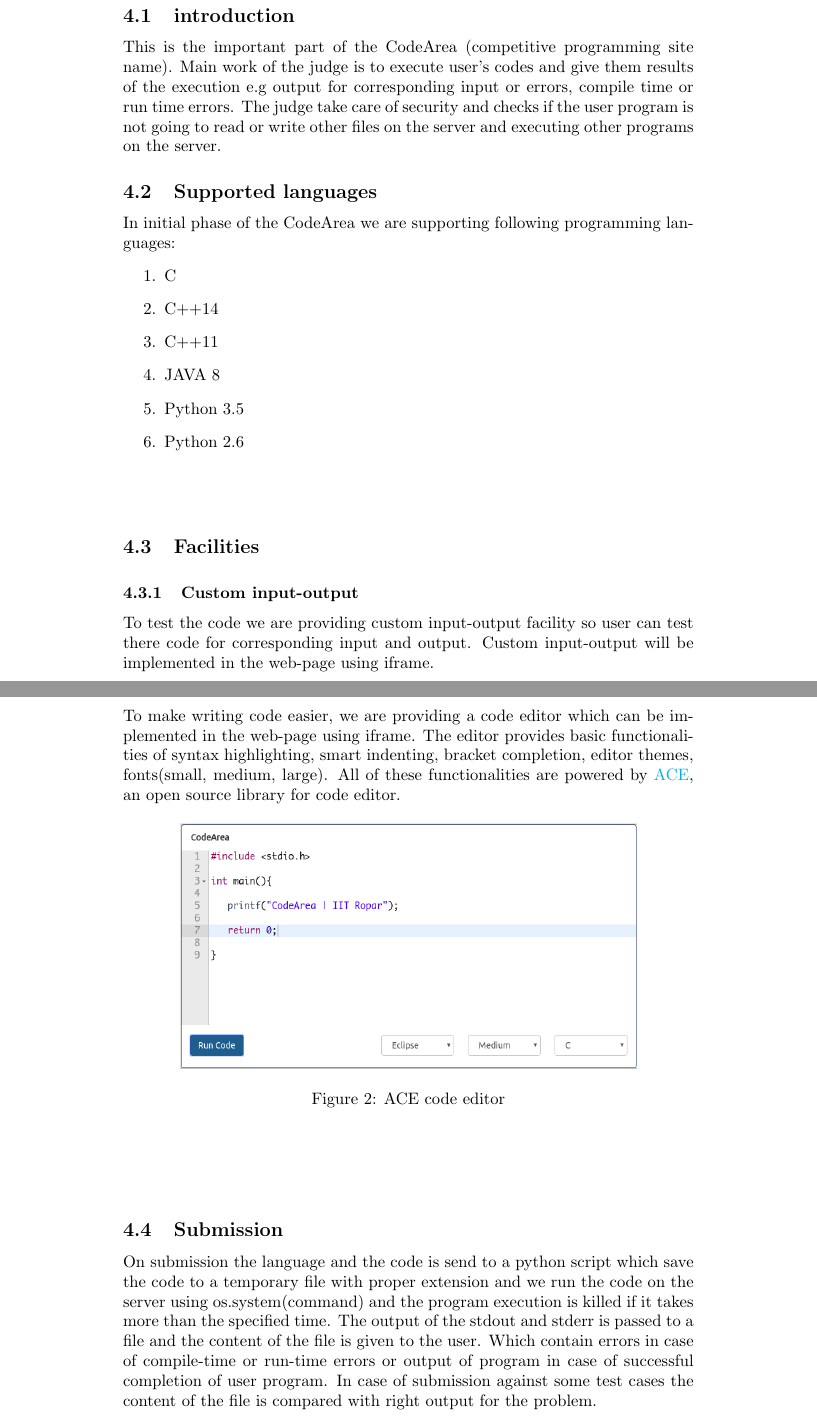
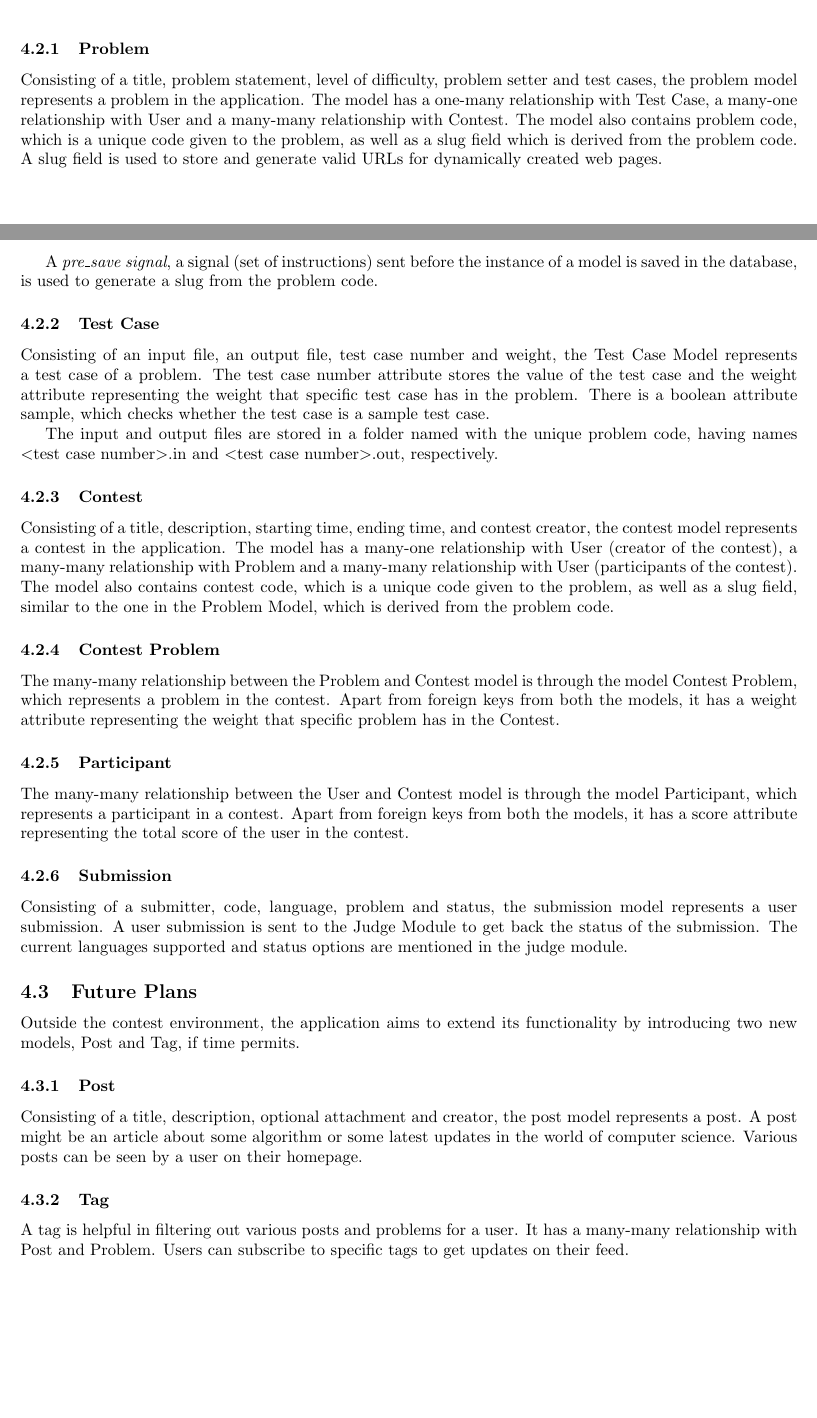
Before and after one commit to 0xgirish/CodeArea, a LaTeX document (project_design/design.tex, which reads project_design/modules/models.tex): two parts of pages 6 and 7 of 7 before the commit and two parts of pages 5 and 6 of 6 after it, joined at a grey line, cut at the place of the change, the shorter picture padded with empty space. Compiled offline with pdfLaTeX.

Commit message:
Minor Fixes

```diff
--- a/project_design/design.tex
+++ b/project_design/design.tex
@@ -4,6 +4,7 @@
 
 \usepackage{hyperref}
 \usepackage{graphicx}
+\usepackage[margin=1.in]{geometry}
 
 \hypersetup{
     colorlinks=true,
--- a/project_design/modules/models.tex
+++ b/project_design/modules/models.tex
@@ -1,20 +1,9 @@
 
 \newpage
 
-\section{Judge}
+\section{Models}
 
-\subsection{introduction}
-This is the important part of the CodeArea (competitive programming site name).
-Main work of the judge is to execute user's codes and give them results of the execution e.g output for corresponding input or errors, compile time or run time errors. The judge take care of security and checks if the user program is not going to read or write other files on the server and executing other programs on the server.
+\subsection{Introduction}
+A model is the single, definitive source of information about one’s data. It contains the essential fields and behaviors of the data one is storing. Generally, each model maps to a single database table. The Models module manages the data, logic and rules of the database.
 
 
-\subsection{Supported languages}
-In initial phase of the CodeArea we are supporting following programming languages:
-\begin{enumerate}
-    \item C
-    \item C++14
-    \item C++11
-    \item JAVA 8
-    \item Python 3.5
-    \item Python 2.6
-\end{enumerate}
@@ -21,24 +18,33 @@ In initial phase of the CodeArea we are supporting following programming languag
 
 \vspace{1cm}
 
-\subsection{Facilities}
-\vspace{0.3cm}
-\subsubsection{Custom input-output}
-To test the code we are providing custom input-output facility so user can test there code for corresponding input and output. Custom input-output will be implemented in the web-page using iframe.
-\newpage
-\subsubsection{Code Editor}
-To make writing code easier, we are providing a code editor which can be implemented in the web-page using iframe. The editor provides basic functionalities of syntax highlighting, smart indenting, bracket completion, editor themes, fonts(small, medium, large).
-All of these functionalities are powered by \href{https://ace.c9.io/}{ACE}, an open source library for code editor.
-\begin{figure}[h!]
-    \centering
-    \includegraphics[width=0.8\linewidth]{sample_code_editor.png}
-    \caption{ACE code editor}
-    \label{fig:code_editor}
-\end{figure}
+\subsubsection{Problem}
+Consisting of a title, problem statement, level of difficulty, problem setter and test cases, the problem model represents a problem in the application. The model has a one-many relationship with Test Case, a many-one relationship with User and a many-many relationship with Contest. The model also contains problem code, which is a unique code given to the problem, as well as a slug field which is derived from the problem code. A slug field is used to store and generate valid URLs for dynamically created web pages.
 
+A \textit{pre\_save signal}, a signal (set of instructions) sent before the instance of a model is saved in the database, is used to generate a slug from the problem code.
 
-\vspace{1.4cm}
+\subsubsection{Test Case}
+Consisting of an input file, an output file, test case number and weight, the Test Case Model represents a test case of a problem. The test case number attribute stores the value of the test case and the weight attribute representing the weight that specific test case has in the problem. There is a boolean attribute sample, which checks whether the test case is a sample test case.
 
-\subsection{Submission}
-On submission the language and the code is send to a python script which save the code to a temporary file with proper extension and we run the code on the server using os.system(command) and the program execution is killed if it takes more than the specified time. The output of the stdout and stderr is passed to a file and the content of the file is given to the user. Which contain errors in case of compile-time or run-time errors or output of program in case of successful completion of user program.
-In case of submission against some test cases the content of the file is compared with right output for the problem.
+The input and output files are stored in a folder named with the unique problem code, having names $<$test case number$>$.in and $<$test case number$>$.out, respectively.
+
+\subsubsection{Contest}
+Consisting of a title, description, starting time, ending time, and contest creator, the contest model represents a contest in the application. The model has a many-one relationship with User (creator of the contest), a many-many relationship with Problem and a many-many relationship with User (participants of the contest). The model also contains contest code, which is a unique code given to the problem, as well as a slug field, similar to the one in the Problem Model, which is derived from the problem code.
+
+\subsubsection{Contest Problem}
+The many-many relationship between the Problem and Contest model is through the model Contest Problem, which represents a problem in the contest. Apart from foreign keys from both the models, it has a weight attribute representing the weight that specific problem has in the Contest.
+
+\subsubsection{Participant}
+The many-many relationship between the User and Contest model is through the model Participant, which represents a participant in a contest. Apart from foreign keys from both the models, it has a score attribute representing the total score of the user in the contest.
+
+\subsubsection{Submission}
+Consisting of a submitter, code, language, problem and status, the submission model represents a user submission. A user submission is sent to the Judge Module to get back the status of the submission. The current languages supported and status options are mentioned in the judge module.
+
+\subsection{Future Plans}
+Outside the contest environment, the application aims to extend its functionality by introducing two new models, Post and Tag, if time permits.
+
+\subsubsection{Post}
+Consisting of a title, description, optional attachment and creator, the post model represents a post. A post might be an article about some algorithm or some latest updates in the world of computer science. Various posts can be seen by a user on their homepage.
+
+\subsubsection{Tag}
+A tag is helpful in filtering out various posts and problems for a user. It has a many-many relationship with Post and Problem. Users can subscribe to specific tags to get updates on their feed.
```
Also changed, not shown: project_design/design.pdf, project_design/modules/models.tex (8 more changed lines), 3 other files.
